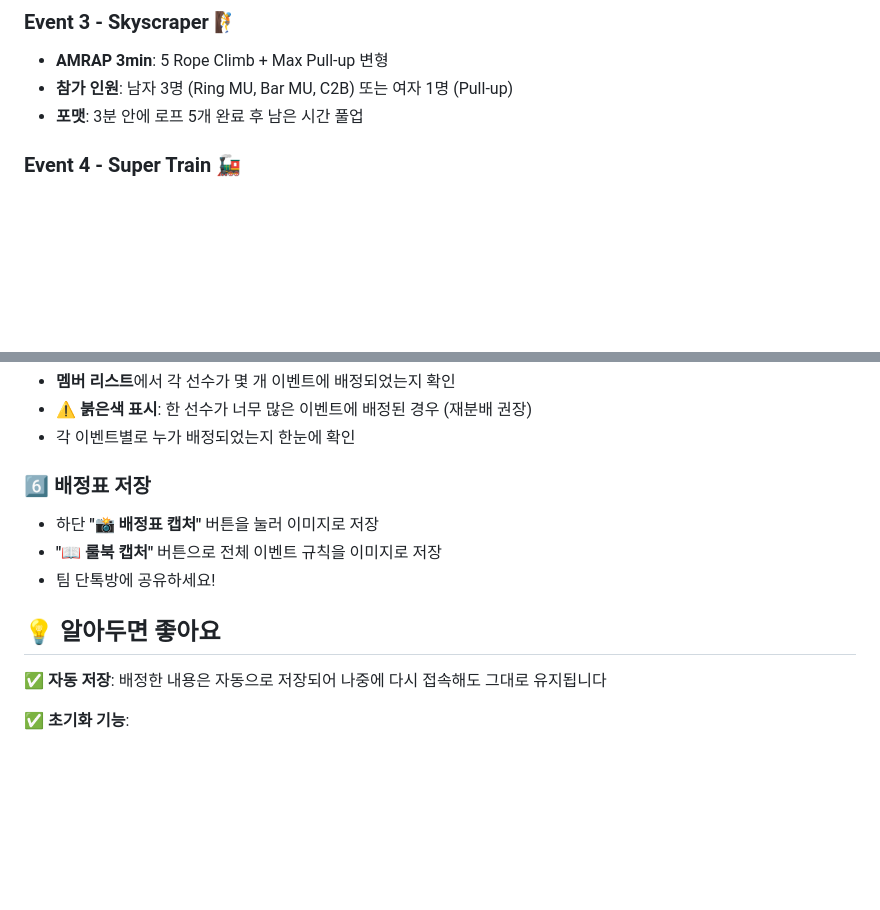
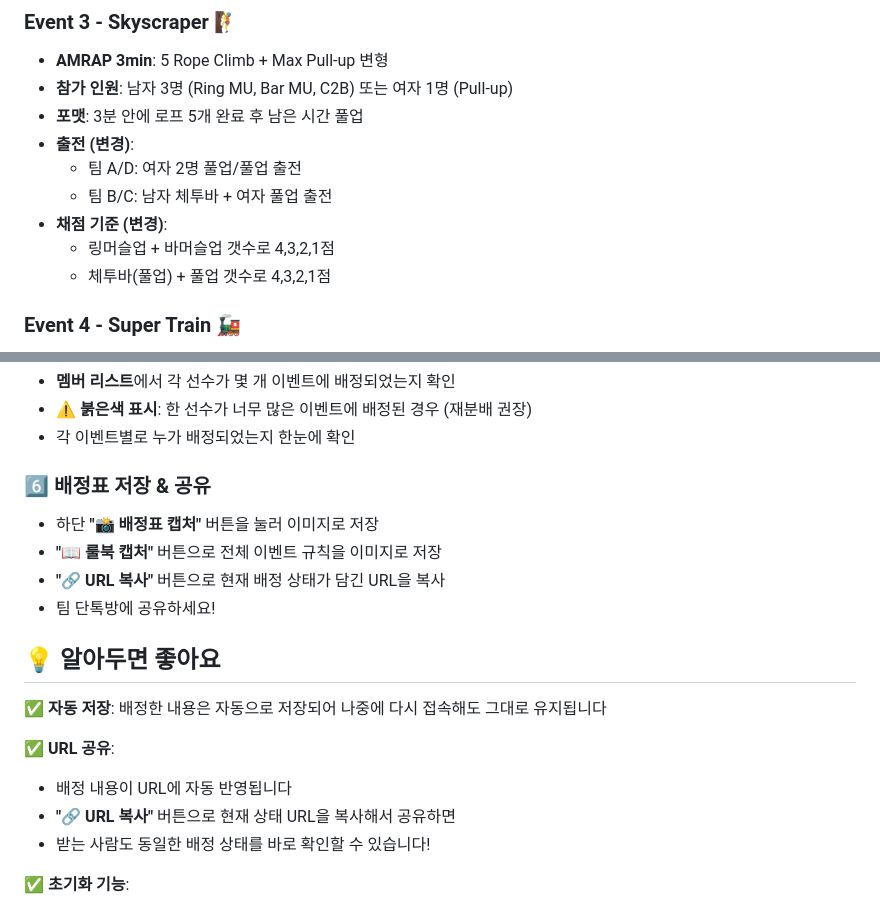
Before and after one commit to ssssccccchhhhh/2025-year-end-party, a Markdown page: README.md, 2 parts joined by grey strips. Rendered like a GitHub page; blank space fills up the shorter version.

Commit message:
docs: URL 공유 기능 README에 추가

```diff
--- a/README.md
+++ b/README.md
@@ -20,6 +20,12 @@
 - **AMRAP 3min**: 5 Rope Climb + Max Pull-up 변형
 - **참가 인원**: 남자 3명 (Ring MU, Bar MU, C2B) 또는 여자 1명 (Pull-up)
 - **포맷**: 3분 안에 로프 5개 완료 후 남은 시간 풀업
+- **출전 (변경)**:
+  - 팀 A/D: 여자 2명 풀업/풀업 출전
+  - 팀 B/C: 남자 체투바 + 여자 풀업 출전
+- **채점 기준 (변경)**:
+  - 링머슬업 + 바머슬업 갯수로 4,3,2,1점
+  - 체투바(풀업) + 풀업 갯수로 4,3,2,1점
 
 ### Event 4 - Super Train 🚂
 - **종목**: 6 Rounds Relay (200m Run + 50m Sled Push 왕복2번)
@@ -62,14 +68,20 @@
 - ⚠️ **붉은색 표시**: 한 선수가 너무 많은 이벤트에 배정된 경우 (재분배 권장)
 - 각 이벤트별로 누가 배정되었는지 한눈에 확인
 
-### 6️⃣ 배정표 저장
+### 6️⃣ 배정표 저장 & 공유
 - 하단 **"📸 배정표 캡처"** 버튼을 눌러 이미지로 저장
 - **"📖 룰북 캡처"** 버튼으로 전체 이벤트 규칙을 이미지로 저장
+- **"🔗 URL 복사"** 버튼으로 현재 배정 상태가 담긴 URL을 복사
 - 팀 단톡방에 공유하세요!
 
 ## 💡 알아두면 좋아요
 
 ✅ **자동 저장**: 배정한 내용은 자동으로 저장되어 나중에 다시 접속해도 그대로 유지됩니다
+
+✅ **URL 공유**:
+- 배정 내용이 URL에 자동 반영됩니다
+- **"🔗 URL 복사"** 버튼으로 현재 상태 URL을 복사해서 공유하면
+- 받는 사람도 동일한 배정 상태를 바로 확인할 수 있습니다!
 
 ✅ **초기화 기능**:
 - 이벤트별로 초기화하고 싶으면 각 이벤트 카드의 "🔄 초기화" 버튼
```
